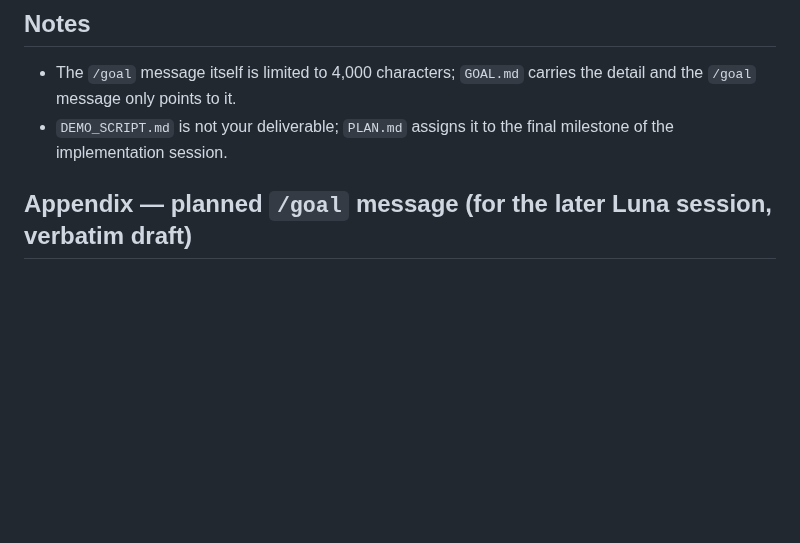
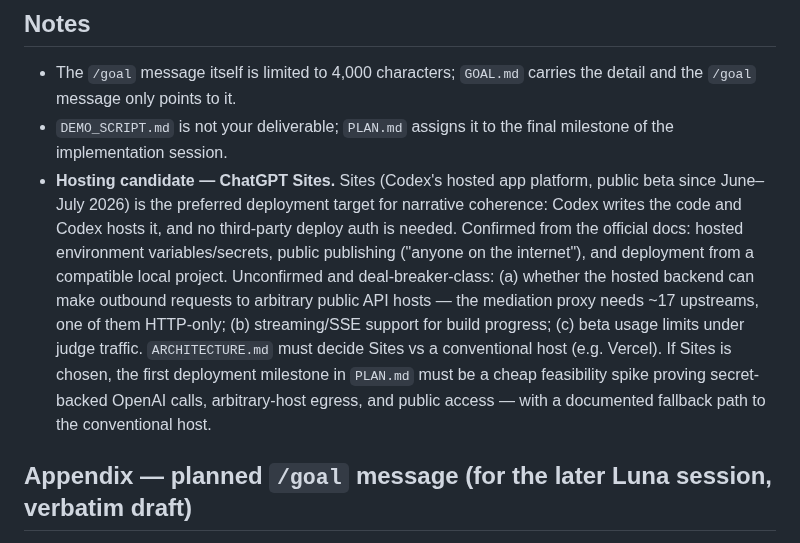
Before and after one commit to yottayoshida/randomware, a Markdown page: docs/DESIGN_BRIEF.md, the part around the change. GitHub-like rendering; blank space fills up the shorter version.

Commit message:
docs: add ChatGPT Sites as preferred hosting candidate with mandatory feasibility spike

```diff
--- a/docs/DESIGN_BRIEF.md
+++ b/docs/DESIGN_BRIEF.md
@@ -31,6 +31,7 @@ Write exactly these five documents, in English. Documents only — see Hard cons
 
 - The `/goal` message itself is limited to 4,000 characters; `GOAL.md` carries the detail and the `/goal` message only points to it.
 - `DEMO_SCRIPT.md` is not your deliverable; `PLAN.md` assigns it to the final milestone of the implementation session.
+- **Hosting candidate — ChatGPT Sites.** Sites (Codex's hosted app platform, public beta since June–July 2026) is the preferred deployment target for narrative coherence: Codex writes the code and Codex hosts it, and no third-party deploy auth is needed. Confirmed from the official docs: hosted environment variables/secrets, public publishing ("anyone on the internet"), and deployment from a compatible local project. Unconfirmed and deal-breaker-class: (a) whether the hosted backend can make outbound requests to arbitrary public API hosts — the mediation proxy needs ~17 upstreams, one of them HTTP-only; (b) streaming/SSE support for build progress; (c) beta usage limits under judge traffic. `ARCHITECTURE.md` must decide Sites vs a conventional host (e.g. Vercel). If Sites is chosen, the first deployment milestone in `PLAN.md` must be a cheap feasibility spike proving secret-backed OpenAI calls, arbitrary-host egress, and public access — with a documented fallback path to the conventional host.
 
 ## Appendix — planned `/goal` message (for the later Luna session, verbatim draft)
 
```
